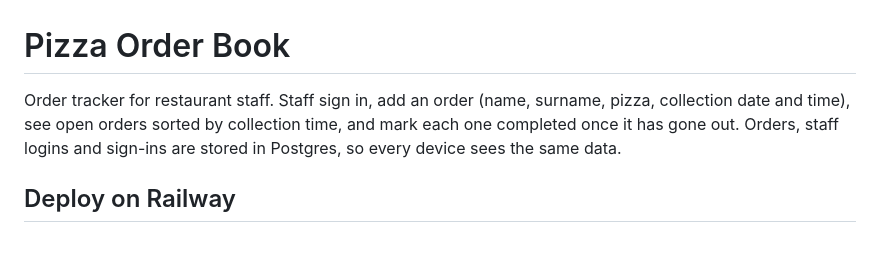
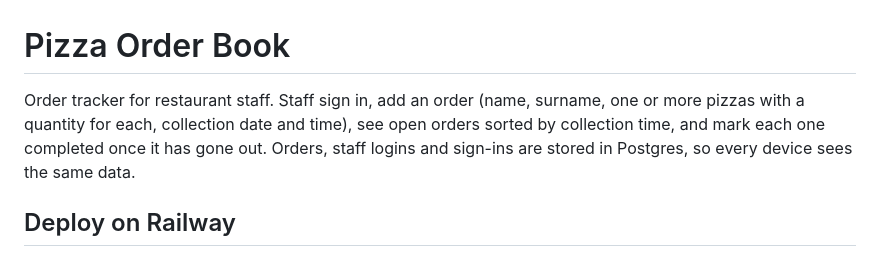
Before and after one commit to shahnawaazcraayenstein-alt/OrderTracking, a Markdown page: README.md, the part around the change. GitHub-like rendering.

Commit message:
Update README to clarify order details

```diff
--- a/README.md
+++ b/README.md
@@ -1,6 +1,6 @@
 # Pizza Order Book
 
-Order tracker for restaurant staff. Staff sign in, add an order (name, surname, pizza, collection date and time), see open orders sorted by collection time, and mark each one completed once it has gone out. Orders, staff logins and sign-ins are stored in Postgres, so every device sees the same data.
+Order tracker for restaurant staff. Staff sign in, add an order (name, surname, one or more pizzas with a quantity for each, collection date and time), see open orders sorted by collection time, and mark each one completed once it has gone out. Orders, staff logins and sign-ins are stored in Postgres, so every device sees the same data.
 
 ## Deploy on Railway
 
```
